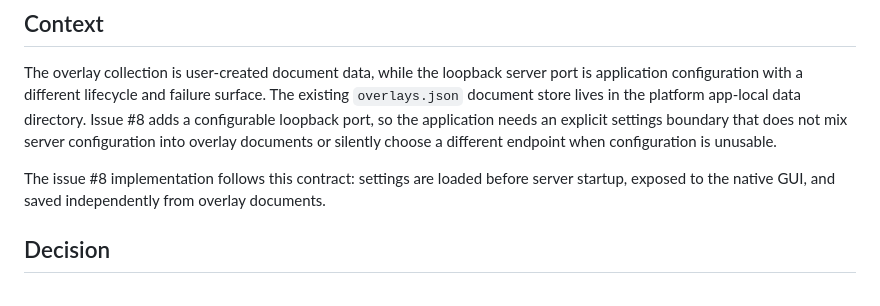
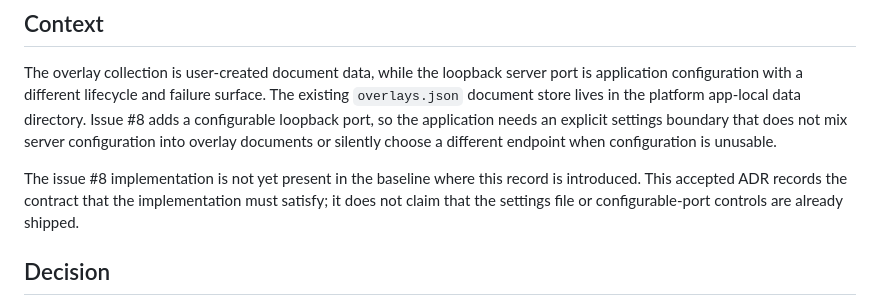
Before and after one commit to marcybelardo/chikachika, a Markdown page: docs/adr/ADR-005-separate-server-settings-from-overlay-documents.md, the part around the change. Drawn GitHub-style.

Commit message:
docs(decisions): preserve accepted issue-8 records

```diff
--- a/docs/adr/ADR-005-separate-server-settings-from-overlay-documents.md
+++ b/docs/adr/ADR-005-separate-server-settings-from-overlay-documents.md
@@ -8,7 +8,7 @@
 
 The overlay collection is user-created document data, while the loopback server port is application configuration with a different lifecycle and failure surface. The existing `overlays.json` document store lives in the platform app-local data directory. Issue #8 adds a configurable loopback port, so the application needs an explicit settings boundary that does not mix server configuration into overlay documents or silently choose a different endpoint when configuration is unusable.
 
-The issue #8 implementation follows this contract: settings are loaded before server startup, exposed to the native GUI, and saved independently from overlay documents.
+The issue #8 implementation is not yet present in the baseline where this record is introduced. This accepted ADR records the contract that the implementation must satisfy; it does not claim that the settings file or configurable-port controls are already shipped.
 
 ## Decision
 
```
Also changed, not shown: docs/fdr/FDR-002-browser-source-url-actions-and-port-settings.md (+1 -1 lines).
